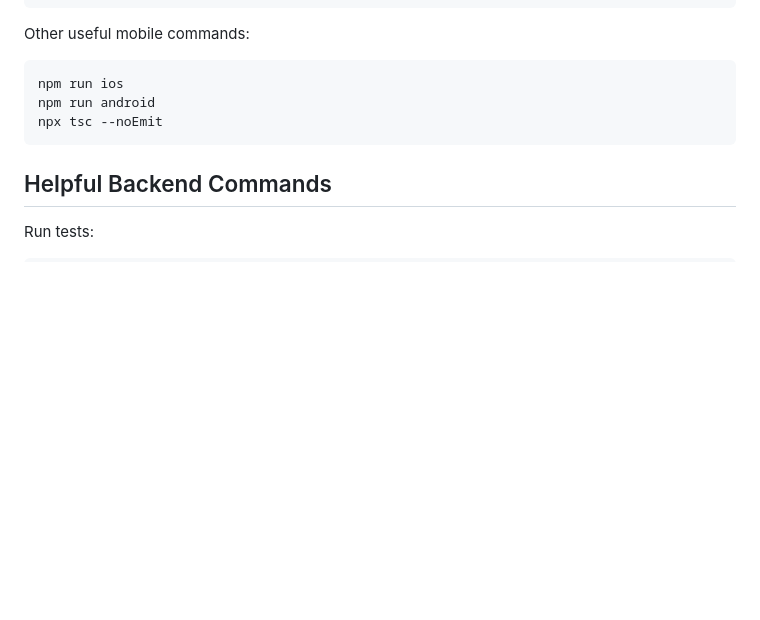
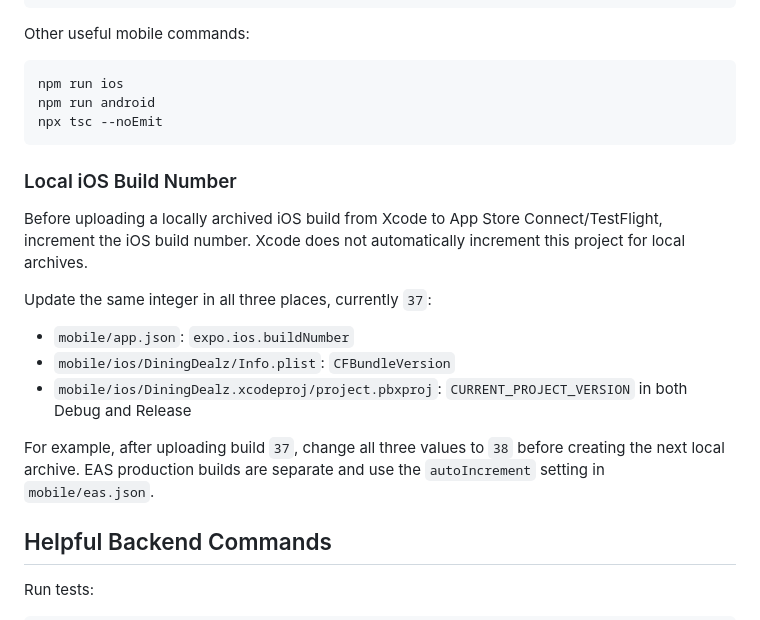
Before and after one commit to isaiaha09/HappyHourApp, a Markdown page: README.md, the part around the change. Rendered like a GitHub page; blank space fills up the shorter version.

Commit message:
adding build number instructions to readme

````diff
--- a/README.md
+++ b/README.md
@@ -630,6 +630,18 @@ npm run android
 npx tsc --noEmit
 ```
 
+### Local iOS Build Number
+
+Before uploading a locally archived iOS build from Xcode to App Store Connect/TestFlight, increment the iOS build number. Xcode does not automatically increment this project for local archives.
+
+Update the same integer in all three places, currently `37`:
+
+- `mobile/app.json`: `expo.ios.buildNumber`
+- `mobile/ios/DiningDealz/Info.plist`: `CFBundleVersion`
+- `mobile/ios/DiningDealz.xcodeproj/project.pbxproj`: `CURRENT_PROJECT_VERSION` in both Debug and Release
+
+For example, after uploading build `37`, change all three values to `38` before creating the next local archive. EAS production builds are separate and use the `autoIncrement` setting in `mobile/eas.json`.
+
 ## Helpful Backend Commands
 
 Run tests:
````
